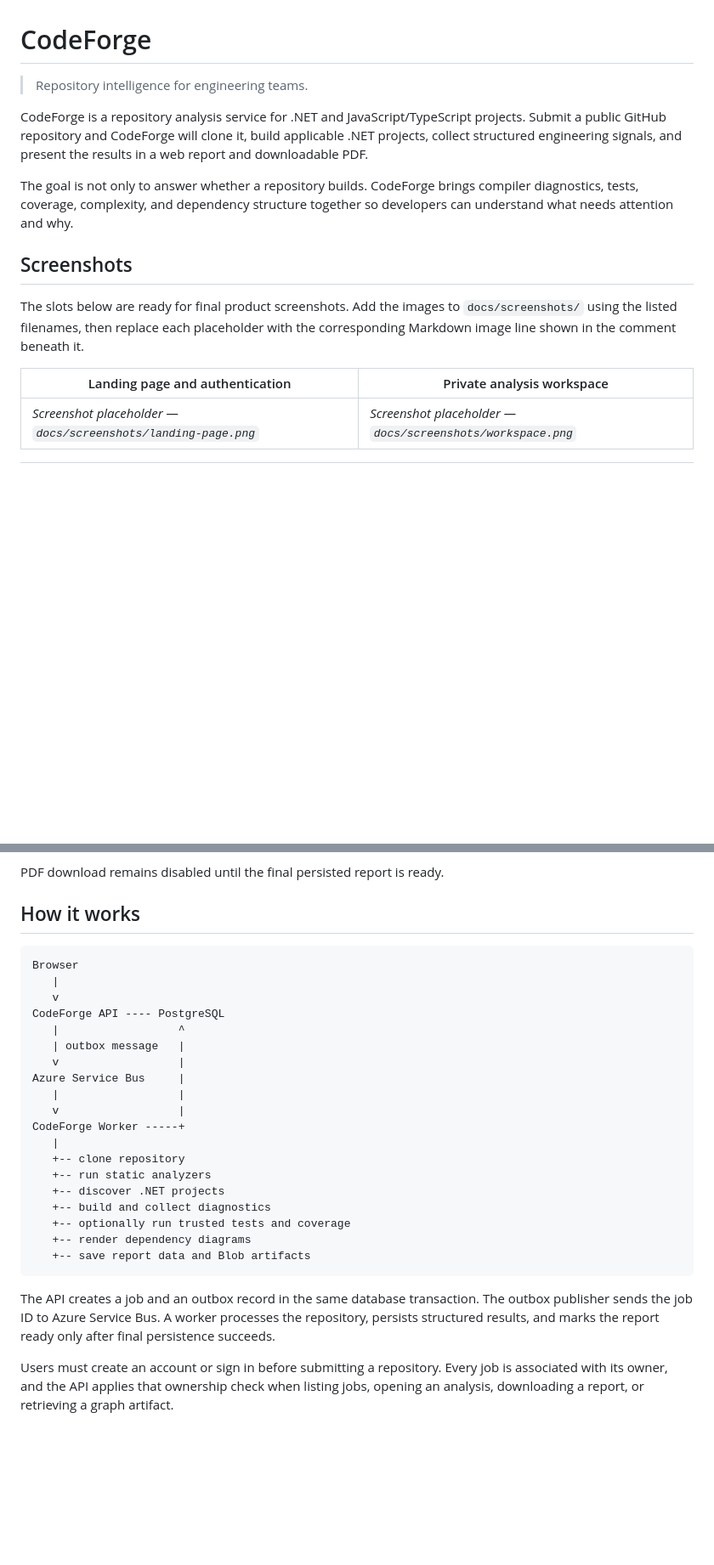
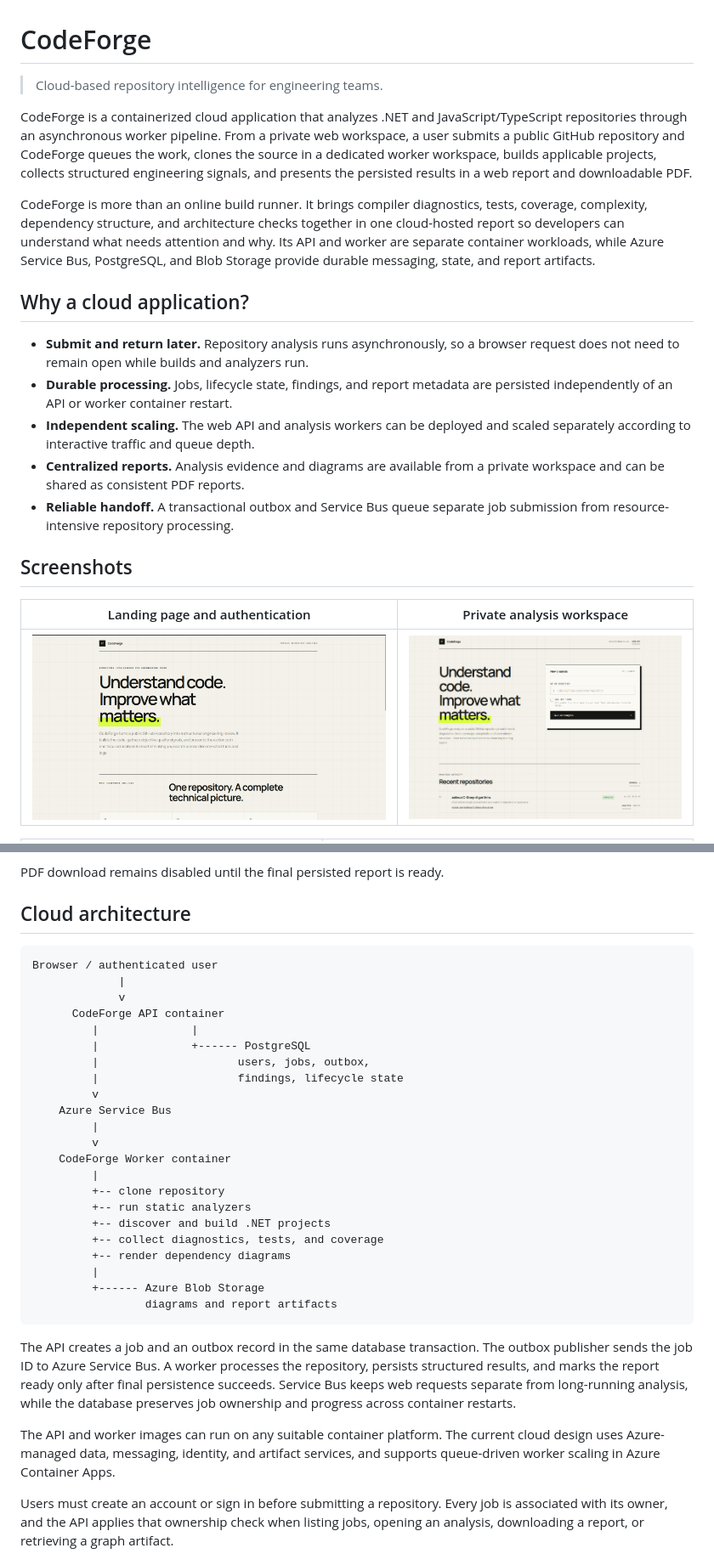
Before and after one commit to carnosys/CodeForge, a Markdown page: README.md, 2 parts joined by grey strips. Shown at 85% size. Rendered like a GitHub page; pictures changed too: docs/screenshots/landing-page.png (added), docs/screenshots/workspace.png (added); blank space fills up the shorter version.

Commit message:
Made some changes to readme

````diff
--- a/README.md
+++ b/README.md
@@ -1,23 +1,37 @@
 # CodeForge
 
-> Repository intelligence for engineering teams.
+> Cloud-based repository intelligence for engineering teams.
 
-CodeForge is a repository analysis service for .NET and JavaScript/TypeScript
-projects. Submit a public GitHub repository and CodeForge will clone it, build
-applicable .NET projects, collect structured engineering signals, and present
-the results in a web report and downloadable PDF.
+CodeForge is a containerized cloud application that analyzes .NET and
+JavaScript/TypeScript repositories through an asynchronous worker pipeline.
+From a private web workspace, a user submits a public GitHub repository and
+CodeForge queues the work, clones the source in a dedicated worker workspace,
+builds applicable projects, collects structured engineering signals, and
+presents the persisted results in a web report and downloadable PDF.
 
-The goal is not only to answer whether a repository builds. CodeForge brings
-compiler diagnostics, tests, coverage, complexity, and dependency structure
-together so developers can understand what needs attention and why.
+CodeForge is more than an online build runner. It brings compiler diagnostics,
+tests, coverage, complexity, dependency structure, and architecture checks
+together in one cloud-hosted report so developers can understand what needs
+attention and why. Its API and worker are separate container workloads, while
+Azure Service Bus, PostgreSQL, and Blob Storage provide durable messaging,
+state, and report artifacts.
+
+## Why a cloud application?
+
+- **Submit and return later.** Repository analysis runs asynchronously, so a
+  browser request does not need to remain open while builds and analyzers run.
+- **Durable processing.** Jobs, lifecycle state, findings, and report metadata
+  are persisted independently of an API or worker container restart.
+- **Independent scaling.** The web API and analysis workers can be deployed and
+  scaled separately according to interactive traffic and queue depth.
+- **Centralized reports.** Analysis evidence and diagrams are available from a
+  private workspace and can be shared as consistent PDF reports.
+- **Reliable handoff.** A transactional outbox and Service Bus queue separate
+  job submission from resource-intensive repository processing.
 
 ## Screenshots
 
-The slots below are ready for final product screenshots. Add the images to
-`docs/screenshots/` using the listed filenames, then replace each placeholder
-with the corresponding Markdown image line shown in the comment beneath it.
-
 | Landing page and authentication | Private analysis workspace |
 |---|---|
-| _Screenshot placeholder — `docs/screenshots/landing-page.png`_ | _Screenshot placeholder — `docs/screenshots/workspace.png`_ |
+| ![CodeForge landing page and authentication](docs/screenshots/landing-page.png) | ![CodeForge private analysis workspace](docs/screenshots/workspace.png) |
 
@@ -84,34 +90,43 @@ and not-applicable analysis stages.
 
 PDF download remains disabled until the final persisted report is ready.
 
-## How it works
+## Cloud architecture
 
 ```text
-Browser
-   |
-   v
-CodeForge API ---- PostgreSQL
-   |                  ^
-   | outbox message   |
-   v                  |
-Azure Service Bus     |
-   |                  |
-   v                  |
-CodeForge Worker -----+
-   |
-   +-- clone repository
-   +-- run static analyzers
-   +-- discover .NET projects
-   +-- build and collect diagnostics
-   +-- optionally run trusted tests and coverage
-   +-- render dependency diagrams
-   +-- save report data and Blob artifacts
+Browser / authenticated user
+             |
+             v
+      CodeForge API container
+         |              |
+         |              +------ PostgreSQL
+         |                     users, jobs, outbox,
+         |                     findings, lifecycle state
+         v
+    Azure Service Bus
+         |
+         v
+    CodeForge Worker container
+         |
+         +-- clone repository
+         +-- run static analyzers
+         +-- discover and build .NET projects
+         +-- collect diagnostics, tests, and coverage
+         +-- render dependency diagrams
+         |
+         +------ Azure Blob Storage
+                 diagrams and report artifacts
 ```
 
 The API creates a job and an outbox record in the same database transaction.
 The outbox publisher sends the job ID to Azure Service Bus. A worker processes
 the repository, persists structured results, and marks the report ready only
-after final persistence succeeds.
+after final persistence succeeds. Service Bus keeps web requests separate from
+long-running analysis, while the database preserves job ownership and progress
+across container restarts.
+
+The API and worker images can run on any suitable container platform. The
+current cloud design uses Azure-managed data, messaging, identity, and artifact
+services, and supports queue-driven worker scaling in Azure Container Apps.
 
 Users must create an account or sign in before submitting a repository. Every
 job is associated with its owner, and the API applies that ownership check when
````
Also changed, not shown: other parts of README.md (+13 -17 lines), docs/screenshots/analysis-overview.png (added), docs/screenshots/dependency-overview.png (added).
